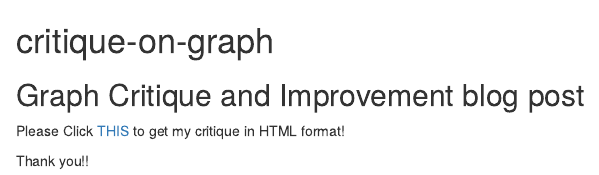
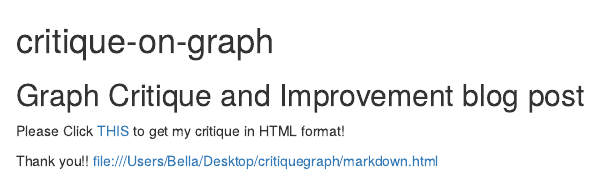
Before and after one commit to Bell-Wang/critique-on-graph, an R Markdown document (README.Rmd): the page in a window 1100 px wide, from its top. Rendered offline with R 4.5, knitr and Pandoc, with nearby package versions.

Commit message:
Update README.Rmd

```diff
--- a/README.Rmd
+++ b/README.Rmd
@@ -4,3 +4,4 @@
 Please Click [THIS](file:///Users/Bella/Desktop/critiquegraph/markdown.html) to get my critique in HTML format!
 
 Thank you!!
+file:///Users/Bella/Desktop/critiquegraph/markdown.html
```
